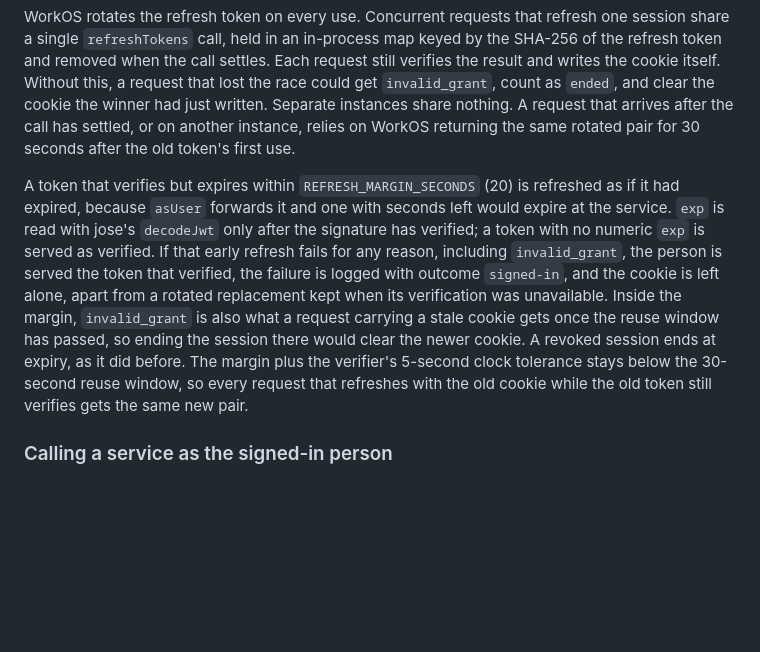
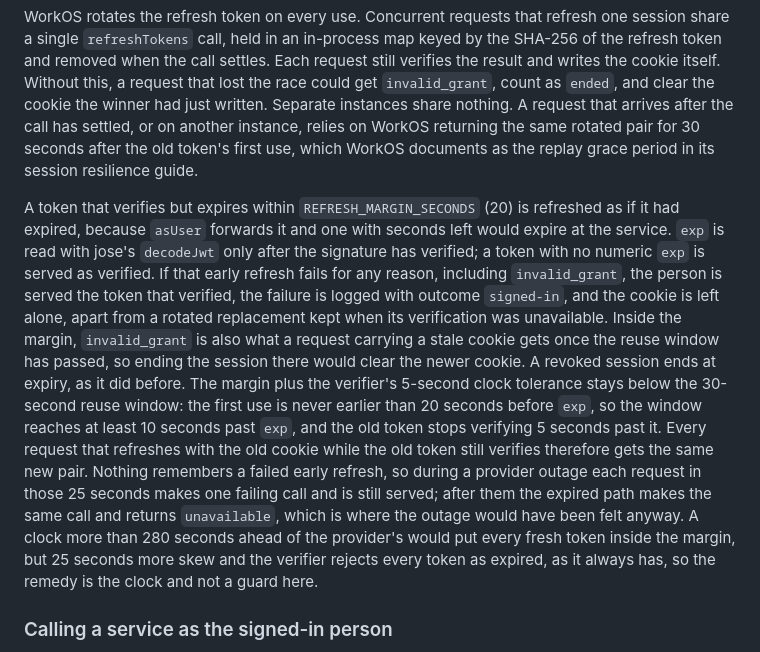
Before and after one commit to littleorgans/lilo-moon-template, a Markdown page: docs/system-overview.md, the part around the change. Rendered like a GitHub page; blank space fills up the shorter version.

```diff
--- a/docs/system-overview.md
+++ b/docs/system-overview.md
@@ -263,7 +263,8 @@ removed when the call settles. Each request still verifies the result and writes
 Without this, a request that lost the race could get `invalid_grant`, count as `ended`, and clear
 the cookie the winner had just written. Separate instances share nothing. A request that arrives
 after the call has settled, or on another instance, relies on WorkOS returning the same rotated pair
-for 30 seconds after the old token's first use.
+for 30 seconds after the old token's first use, which WorkOS documents as the replay grace period in
+its session resilience guide.
 
 A token that verifies but expires within `REFRESH_MARGIN_SECONDS` (20) is refreshed as if it had
 expired, because `asUser` forwards it and one with seconds left would expire at the service. `exp`
@@ -274,8 +275,15 @@ cookie is left alone, apart from a rotated replacement kept when its verificatio
 Inside the margin, `invalid_grant` is also what a request carrying a stale cookie gets once the
 reuse window has passed, so ending the session there would clear the newer cookie. A revoked
 session ends at expiry, as it did before. The margin plus the verifier's 5-second clock tolerance
-stays below the 30-second reuse window, so every request that refreshes with the old cookie while
-the old token still verifies gets the same new pair.
+stays below the 30-second reuse window: the first use is never earlier than 20 seconds before
+`exp`, so the window reaches at least 10 seconds past `exp`, and the old token stops verifying 5
+seconds past it. Every request that refreshes with the old cookie while the old token still
+verifies therefore gets the same new pair. Nothing remembers a failed early refresh, so during a
+provider outage each request in those 25 seconds makes one failing call and is still served; after
+them the expired path makes the same call and returns `unavailable`, which is where the outage
+would have been felt anyway. A clock more than 280 seconds ahead of the provider's would put every
+fresh token inside the margin, but 25 seconds more skew and the verifier rejects every token as
+expired, as it always has, so the remedy is the clock and not a guard here.
 
 ### Calling a service as the signed-in person
 
```
Also changed, not shown: docs/auth-screens.md (+10 -4 lines), docs/decisions.md (+4 -2 lines).
